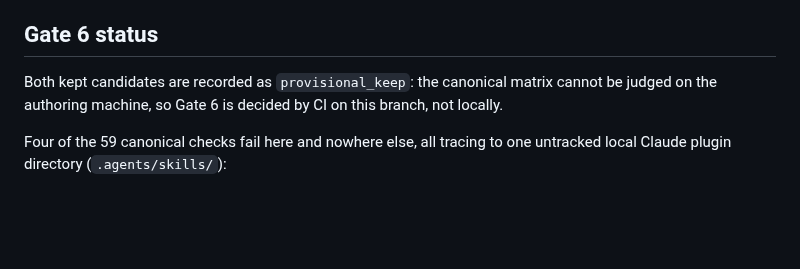
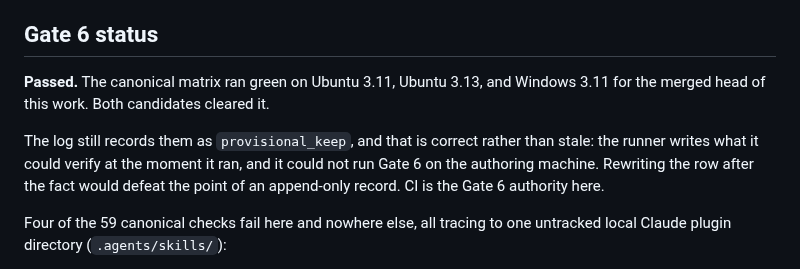
Before and after one commit to younnieCutler/japan-career-agent, a Markdown page: docs/ROUTING_AUTORESEARCH.md, the part around the change. Rendered like a GitHub page; blank space fills up the shorter version.

Commit message:
docs: record the CI-confirmed Gate 6 pass
Co-Authored-By: Claude Opus 5 <noreply@anthropic.com>

```diff
--- a/docs/ROUTING_AUTORESEARCH.md
+++ b/docs/ROUTING_AUTORESEARCH.md
@@ -116,8 +116,13 @@ originally used would have kept it while it shipped two new contract violations.
 
 ## Gate 6 status
 
-Both kept candidates are recorded as `provisional_keep`: the canonical matrix cannot be judged on
-the authoring machine, so Gate 6 is decided by CI on this branch, not locally.
+**Passed.** The canonical matrix ran green on Ubuntu 3.11, Ubuntu 3.13, and Windows 3.11 for the
+merged head of this work. Both candidates cleared it.
+
+The log still records them as `provisional_keep`, and that is correct rather than stale: the
+runner writes what it could verify at the moment it ran, and it could not run Gate 6 on the
+authoring machine. Rewriting the row after the fact would defeat the point of an append-only
+record. CI is the Gate 6 authority here.
 
 Four of the 59 canonical checks fail here and nowhere else, all tracing to one untracked local
 Claude plugin directory (`.agents/skills/`):
```
